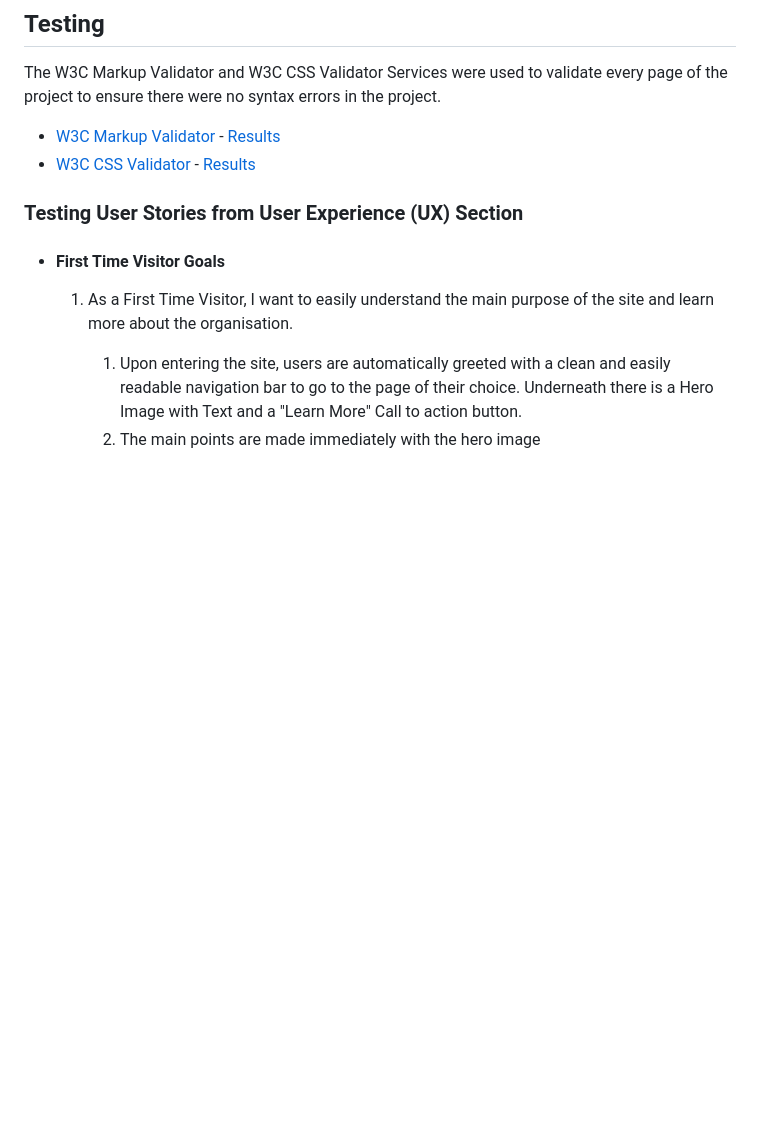
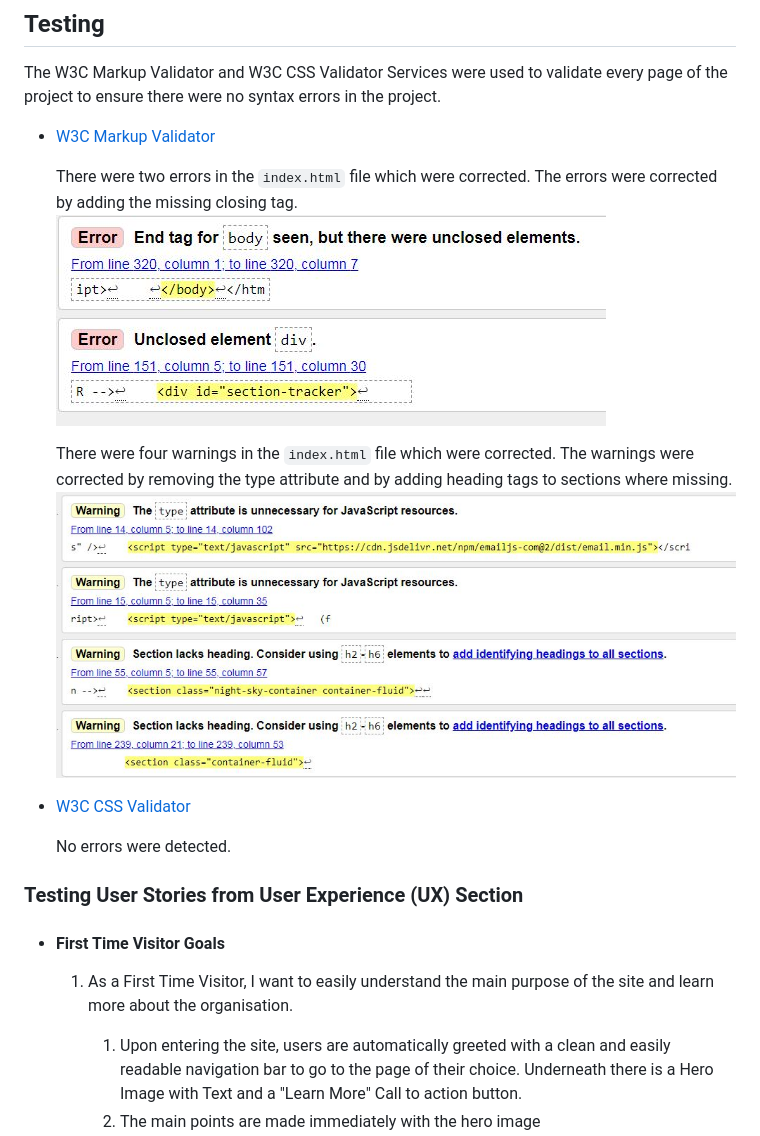
Before and after one commit to emusat2021/Astronomy-Friends, a Markdown page: README.md, the part around the change. Drawn GitHub-style; pictures changed too: assets/images/testing/errors-html-validator.jpg (added), assets/images/testing/warnings-html-validator.jpg (added); blank space fills up the shorter version.

Commit message:
Add documentation for W3C validators

````diff
--- a/README.md
+++ b/README.md
@@ -143,8 +143,16 @@ the site is constructed using a single page HTML with sections. The following se
 
 The W3C Markup Validator and W3C CSS Validator Services were used to validate every page of the project to ensure there were no syntax errors in the project.
 
--   [W3C Markup Validator](https://jigsaw.w3.org/css-validator/#validate_by_input) - [Results](https://github.com/)
--   [W3C CSS Validator](https://jigsaw.w3.org/css-validator/#validate_by_input) - [Results](https://github.com/)
+-   [W3C Markup Validator](https://validator.w3.org/#validate_by_input)
+
+    There were two errors in the ```index.html``` file which were corrected. The errors were corrected by adding the missing closing tag.
+    ![](assets/images/testing/errors-html-validator.jpg)
+
+    There were four warnings in the ```index.html``` file which were corrected. The warnings were corrected by removing the type attribute and by adding heading  tags to sections where missing.
+    ![](assets/images/testing/warnings-html-validator.jpg)
+-   [W3C CSS Validator](https://jigsaw.w3.org/css-validator/#validate_by_input)
+
+    No errors were detected.
 
 ### Testing User Stories from User Experience (UX) Section
 
````
